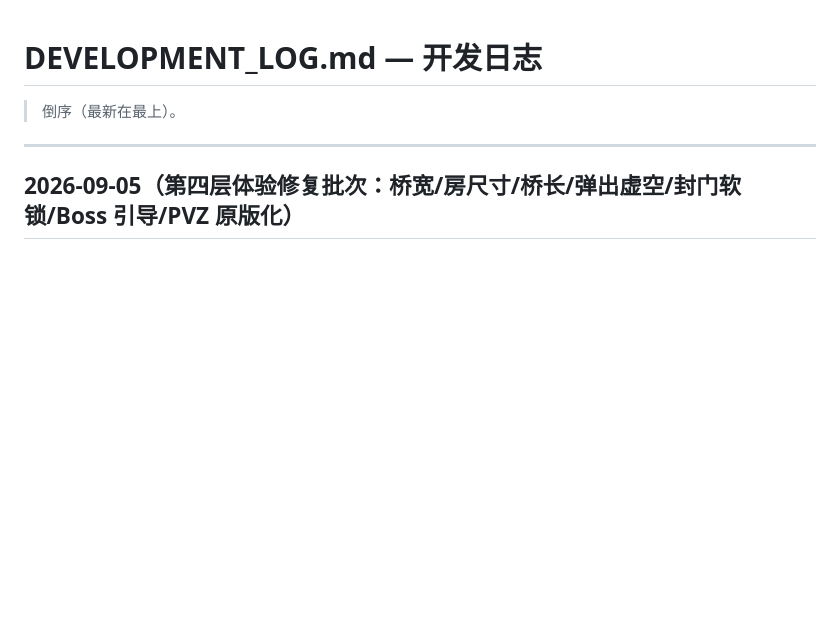
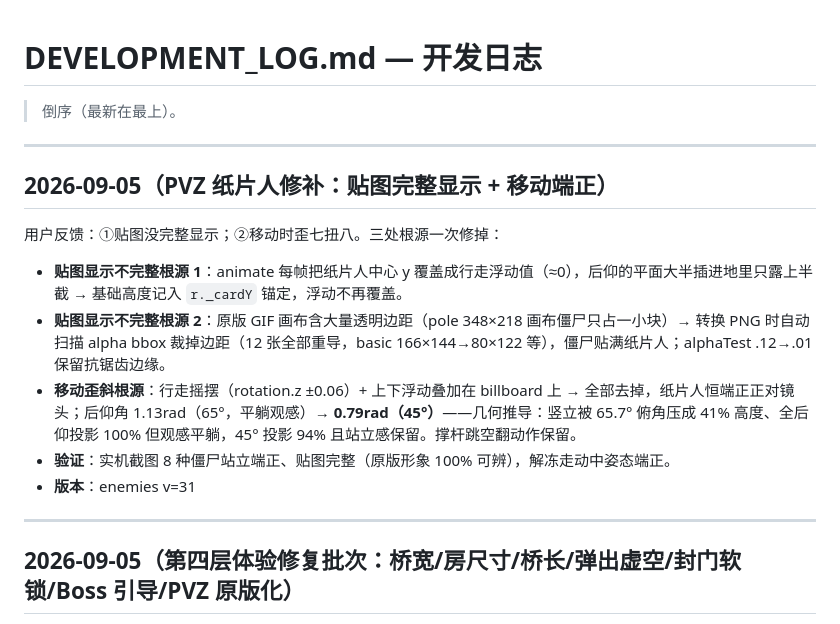
Before and after one commit to MuAn1228/bullet-depths, a Markdown page: docs/DEVELOPMENT_LOG.md, the part around the change. Rendered like a GitHub page; blank space fills up the shorter version.

Commit message:
docs: 补记 PVZ 纸片人修补条目

```diff
--- a/docs/DEVELOPMENT_LOG.md
+++ b/docs/DEVELOPMENT_LOG.md
@@ -1,6 +1,18 @@
 # DEVELOPMENT_LOG.md — 开发日志
 
 > 倒序（最新在最上）。
+
+---
+
+## 2026-09-05（PVZ 纸片人修补：贴图完整显示 + 移动端正）
+
+用户反馈：①贴图没完整显示；②移动时歪七扭八。三处根源一次修掉：
+
+- **贴图显示不完整根源 1**：animate 每帧把纸片人中心 y 覆盖成行走浮动值（≈0），后仰的平面大半插进地里只露上半截 → 基础高度记入 `r._cardY` 锚定，浮动不再覆盖。
+- **贴图显示不完整根源 2**：原版 GIF 画布含大量透明边距（pole 348×218 画布僵尸只占一小块）→ 转换 PNG 时自动扫描 alpha bbox 裁掉边距（12 张全部重导，basic 166×144→80×122 等），僵尸贴满纸片人；alphaTest .12→.01 保留抗锯齿边缘。
+- **移动歪斜根源**：行走摇摆（rotation.z ±0.06）+ 上下浮动叠加在 billboard 上 → 全部去掉，纸片人恒端正正对镜头；后仰角 1.13rad（65°，平躺观感）→ **0.79rad（45°）**——几何推导：竖立被 65.7° 俯角压成 41% 高度、全后仰投影 100% 但观感平躺，45° 投影 94% 且站立感保留。撑杆跳空翻动作保留。
+- **验证**：实机截图 8 种僵尸站立端正、贴图完整（原版形象 100% 可辨），解冻走动中姿态端正。
+- **版本**：enemies v=31
 
 ---
 
```
